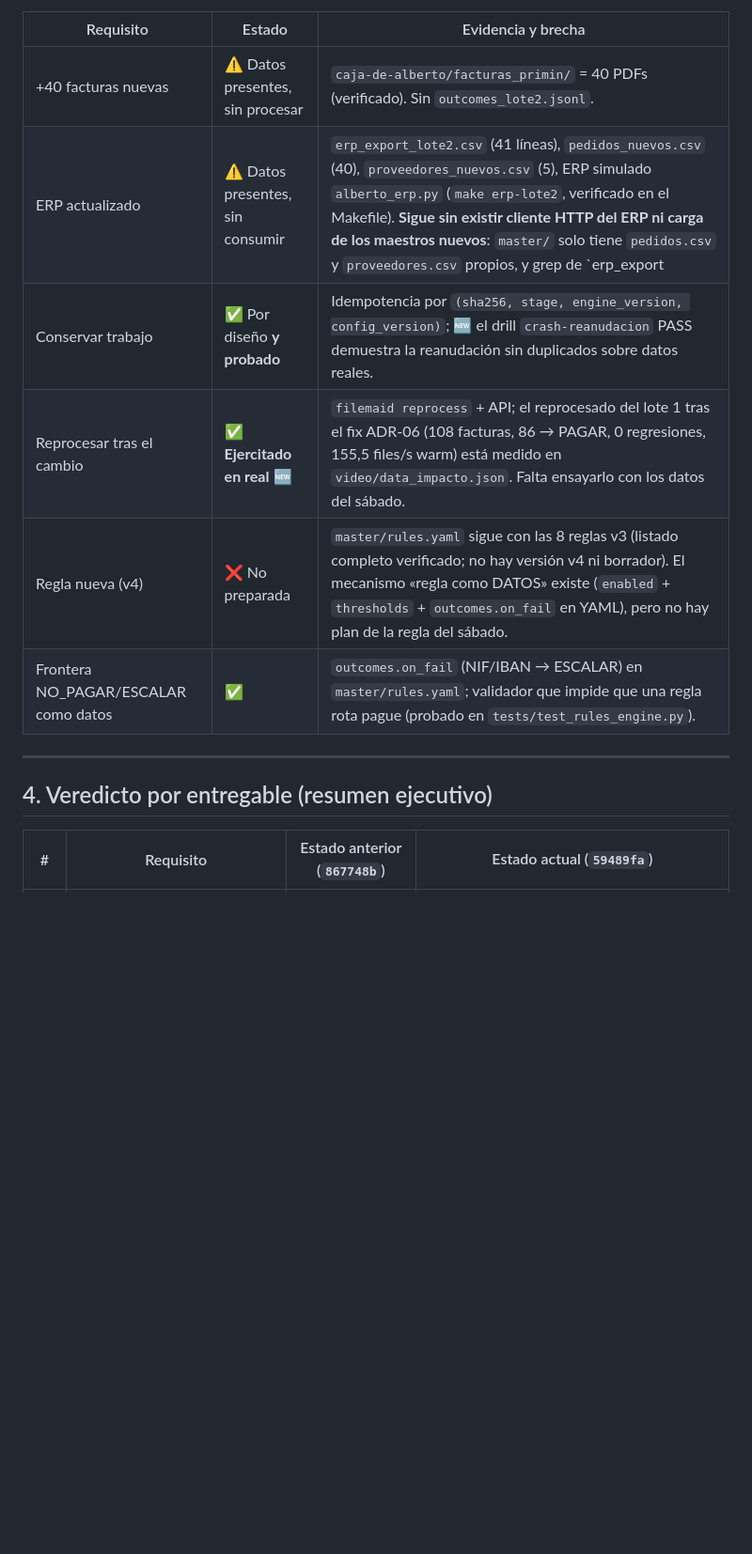
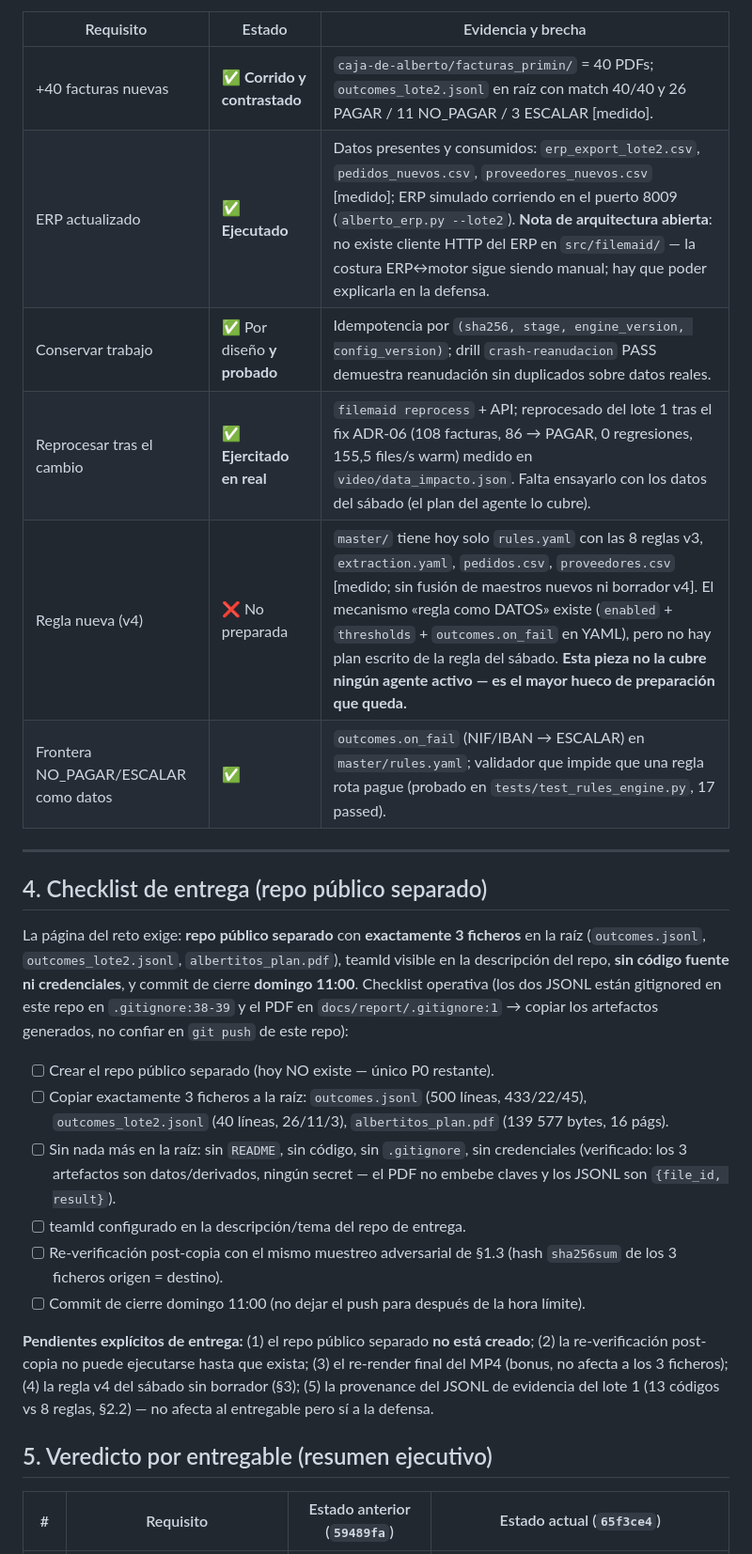
Before and after one commit to guluc3m/hackspain26, a Markdown page: docs/auditoria_requisitos.md, the part around one of its changes. Shown at 94% size. GitHub-like rendering; blank space fills up the shorter version.

```diff
--- a/docs/auditoria_requisitos.md
+++ b/docs/auditoria_requisitos.md
@@ -107,16 +120,29 @@ Requisitos según el enunciado (`caja-de-alberto/README.md`, Makefile del ERP) y
 
 | Requisito | Estado | Evidencia y brecha |
 |---|---|---|
-| +40 facturas nuevas | ⚠️ Datos presentes, sin procesar | `caja-de-alberto/facturas_primin/` = 40 PDFs (verificado). Sin `outcomes_lote2.jsonl`. |
-| ERP actualizado | ⚠️ Datos presentes, sin consumir | `erp_export_lote2.csv` (41 líneas), `pedidos_nuevos.csv` (40), `proveedores_nuevos.csv` (5), ERP simulado `alberto_erp.py` (`make erp-lote2`, verificado en el Makefile). **Sigue sin existir cliente HTTP del ERP ni carga de los maestros nuevos**: `master/` solo tiene `pedidos.csv` y `proveedores.csv` propios, y grep de `erp_export|alberto_erp|8009` en `src/filemaid` → 0 resultados. La costura del ADR-03 sigue siendo conceptual. |
-| Conservar trabajo | ✅ Por diseño **y probado** | Idempotencia por `(sha256, stage, engine_version, config_version)`; 🆕 el drill `crash-reanudacion` PASS demuestra la reanudación sin duplicados sobre datos reales. |
-| Reprocesar tras el cambio | ✅ **Ejercitado en real** 🆕 | `filemaid reprocess` + API; el reprocesado del lote 1 tras el fix ADR-06 (108 facturas, 86 → PAGAR, 0 regresiones, 155,5 files/s warm) está medido en `video/data_impacto.json`. Falta ensayarlo con los datos del sábado. |
-| Regla nueva (v4) | ❌ No preparada | `master/rules.yaml` sigue con las 8 reglas v3 (listado completo verificado; no hay versión v4 ni borrador). El mecanismo «regla como DATOS» existe (`enabled` + `thresholds` + `outcomes.on_fail` en YAML), pero no hay plan de la regla del sábado. |
-| Frontera NO_PAGAR/ESCALAR como datos | ✅ | `outcomes.on_fail` (NIF/IBAN → ESCALAR) en `master/rules.yaml`; validador que impide que una regla rota pague (probado en `tests/test_rules_engine.py`). |
+| +40 facturas nuevas | ✅ **Corrido y contrastado** | `caja-de-alberto/facturas_primin/` = 40 PDFs; `outcomes_lote2.jsonl` en raíz con match 40/40 y 26 PAGAR / 11 NO_PAGAR / 3 ESCALAR [medido]. |
+| ERP actualizado | ✅ **Ejecutado** | Datos presentes y consumidos: `erp_export_lote2.csv`, `pedidos_nuevos.csv`, `proveedores_nuevos.csv` [medido]; ERP simulado corriendo en el puerto 8009 (`alberto_erp.py --lote2`). **Nota de arquitectura abierta**: no existe cliente HTTP del ERP en `src/filemaid/` — la costura ERP↔motor sigue siendo manual; hay que poder explicarla en la defensa. |
+| Conservar trabajo | ✅ Por diseño **y probado** | Idempotencia por `(sha256, stage, engine_version, config_version)`; drill `crash-reanudacion` PASS demuestra reanudación sin duplicados sobre datos reales. |
+| Reprocesar tras el cambio | ✅ **Ejercitado en real** | `filemaid reprocess` + API; reprocesado del lote 1 tras el fix ADR-06 (108 facturas, 86 → PAGAR, 0 regresiones, 155,5 files/s warm) medido en `video/data_impacto.json`. Falta ensayarlo con los datos del sábado (el plan del agente lo cubre). |
+| Regla nueva (v4) | ❌ No preparada | `master/` tiene hoy solo `rules.yaml` con las 8 reglas v3, `extraction.yaml`, `pedidos.csv`, `proveedores.csv` [medido; sin fusión de maestros nuevos ni borrador v4]. El mecanismo «regla como DATOS» existe (`enabled` + `thresholds` + `outcomes.on_fail` en YAML), pero no hay plan escrito de la regla del sábado. **Esta pieza no la cubre ningún agente activo — es el mayor hueco de preparación que queda.** |
+| Frontera NO_PAGAR/ESCALAR como datos | ✅ | `outcomes.on_fail` (NIF/IBAN → ESCALAR) en `master/rules.yaml`; validador que impide que una regla rota pague (probado en `tests/test_rules_engine.py`, 17 passed). |
 
 ---
 
-## 4. Veredicto por entregable (resumen ejecutivo)
+## 4. Checklist de entrega (repo público separado)
 
-| # | Requisito | Estado anterior (`867748b`) | Estado actual (`59489fa`) |
+La página del reto exige: **repo público separado** con **exactamente 3 ficheros** en la raíz (`outcomes.jsonl`, `outcomes_lote2.jsonl`, `albertitos_plan.pdf`), teamId visible en la descripción del repo, **sin código fuente ni credenciales**, y commit de cierre **domingo 11:00**. Checklist operativa (los dos JSONL están gitignored en este repo en `.gitignore:38-39` y el PDF en `docs/report/.gitignore:1` → copiar los artefactos generados, no confiar en `git push` de este repo):
+
+- [ ] Crear el repo público separado (hoy NO existe — único P0 restante).
+- [ ] Copiar exactamente 3 ficheros a la raíz: `outcomes.jsonl` (500 líneas, 433/22/45), `outcomes_lote2.jsonl` (40 líneas, 26/11/3), `albertitos_plan.pdf` (139 577 bytes, 16 págs).
+- [ ] Sin nada más en la raíz: sin `README`, sin código, sin `.gitignore`, sin credenciales (verificado: los 3 artefactos son datos/derivados, ningún secret — el PDF no embebe claves y los JSONL son `{file_id, result}`).
+- [ ] teamId configurado en la descripción/tema del repo de entrega.
+- [ ] Re-verificación post-copia con el mismo muestreo adversarial de §1.3 (hash `sha256sum` de los 3 ficheros origen = destino).
+- [ ] Commit de cierre domingo 11:00 (no dejar el push para después de la hora límite).
+
+**Pendientes explícitos de entrega:** (1) el repo público separado **no está creado**; (2) la re-verificación post-copia no puede ejecutarse hasta que exista; (3) el re-render final del MP4 (bonus, no afecta a los 3 ficheros); (4) la regla v4 del sábado sin borrador (§3); (5) la provenance del JSONL de evidencia del lote 1 (13 códigos vs 8 reglas, §2.2) — no afecta al entregable pero sí a la defensa.
+
+## 5. Veredicto por entregable (resumen ejecutivo)
+
+| # | Requisito | Estado anterior (`59489fa`) | Estado actual (`65f3ce4`) |
 |---|---|---|---|
```
Also changed, not shown: other parts of docs/auditoria_requisitos.md (+89 -68 lines).
